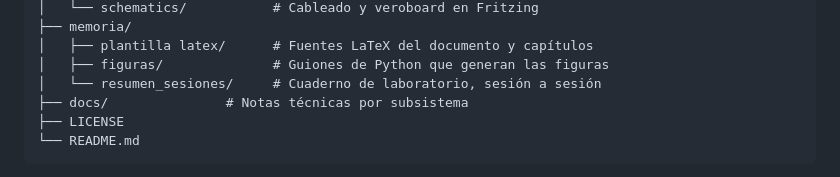
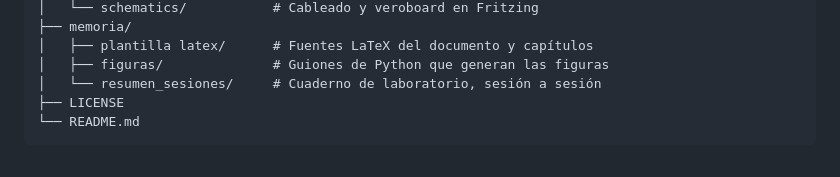
Before and after one commit to xalsave/Sintetizador-de-Espacio-Latente, a Markdown page: README.md, the part around the change. Rendered like a GitHub page.

Commit message:
README: simplificar el arbol del repositorio

````diff
--- a/README.md
+++ b/README.md
@@ -141,7 +141,6 @@ Sintetizador-de-Espacio-Latente/
 │   ├── plantilla latex/      # Fuentes LaTeX del documento y capítulos
 │   ├── figuras/              # Guiones de Python que generan las figuras
 │   └── resumen_sesiones/     # Cuaderno de laboratorio, sesión a sesión
-├── docs/               # Notas técnicas por subsistema
 ├── LICENSE
 └── README.md
 ```
````
